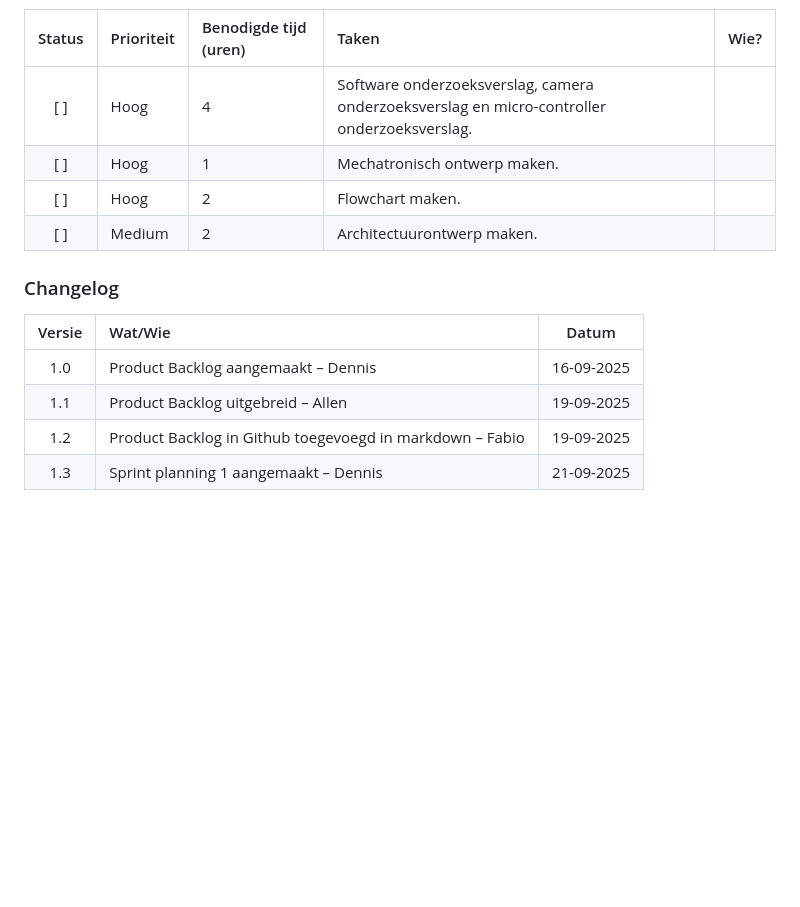
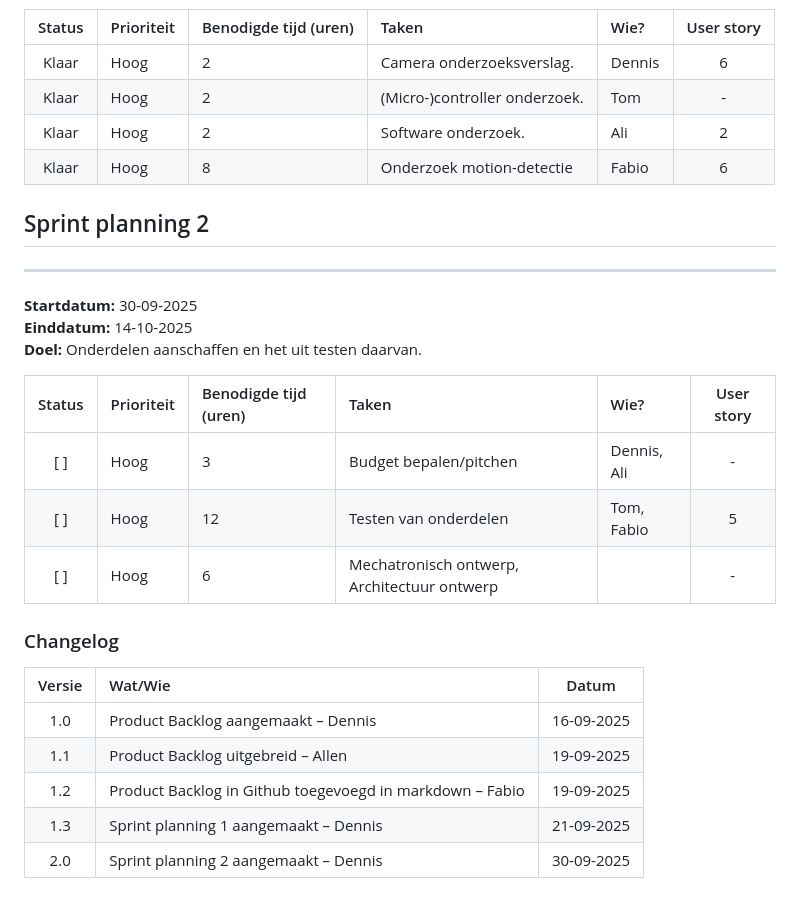
Before and after one commit to TomHeij/Project5-6, a Markdown page: README.md, the part around the change printed below. GitHub-like rendering; blank space fills up the shorter version.

Commit message:
sprint planning 2 toegevoegd

```diff
--- a/README.md
+++ b/README.md
@@ -29,11 +29,24 @@ Door Tom Heijmans, Fabio Wolthuis, Dennis Zejnilović, Ali Haimed.
 **Doel:** Onderzoekingen uitvoeren voor elke component in het project en uitwerken hoe het programma eruit gaat zien.
 
-| Status | Prioriteit | Benodigde tijd (uren) | Taken | Wie? |
-| :----: | :---- | :---- | :---- | :----: |
-| [ ] | Hoog | 4 | Software onderzoeksverslag, camera onderzoeksverslag en micro-controller onderzoeksverslag.  |  |
-| [ ] | Hoog | 1 | Mechatronisch ontwerp maken. |  |
-| [ ] | Hoog | 2 | Flowchart maken. |  |
-| [ ] | Medium | 2 | Architectuurontwerp maken. |  |
+| Status | Prioriteit | Benodigde tijd (uren) | Taken | Wie? | User story |
+| :----: | :---- | :---- | :---- | :---- | :----: |
+| Klaar | Hoog | 2 | Camera onderzoeksverslag.  | Dennis | 6 |
+| Klaar | Hoog | 2 | (Micro-)controller onderzoek. | Tom | - |
+| Klaar | Hoog | 2 | Software onderzoek. | Ali | 2 |
+| Klaar | Hoog | 8 | Onderzoek motion-detectie | Fabio | 6 |
+
+## Sprint planning 2
+---
+
+**Startdatum:** 30-09-2025
+**Einddatum:** 14-10-2025
+**Doel:** Onderdelen aanschaffen en het uit testen daarvan.
+
+| Status | Prioriteit | Benodigde tijd (uren) | Taken | Wie? | User story |
+| :----: | :---- | :---- | :---- | :---- | :----: |
+| [ ] | Hoog | 3 | Budget bepalen/pitchen  | Dennis, Ali | - |
+| [ ] | Hoog | 12 | Testen van onderdelen | Tom, Fabio | 5 |
+| [ ] | Hoog | 6 | Mechatronisch ontwerp, Architectuur ontwerp |  | - |
 
 
 ### Changelog
@@ -44,3 +57,4 @@ Door Tom Heijmans, Fabio Wolthuis, Dennis Zejnilović, Ali Haimed.
 | 1.1 | Product Backlog uitgebreid – Allen | 19-09-2025 |
 | 1.2 | Product Backlog in Github toegevoegd in markdown – Fabio | 19-09-2025 |
 | 1.3 | Sprint planning 1 aangemaakt – Dennis | 21-09-2025 |
+| 2.0 | Sprint planning 2 aangemaakt – Dennis | 30-09-2025 |
```
Also changed, not shown: other parts of README.md (+12 -12 lines).
